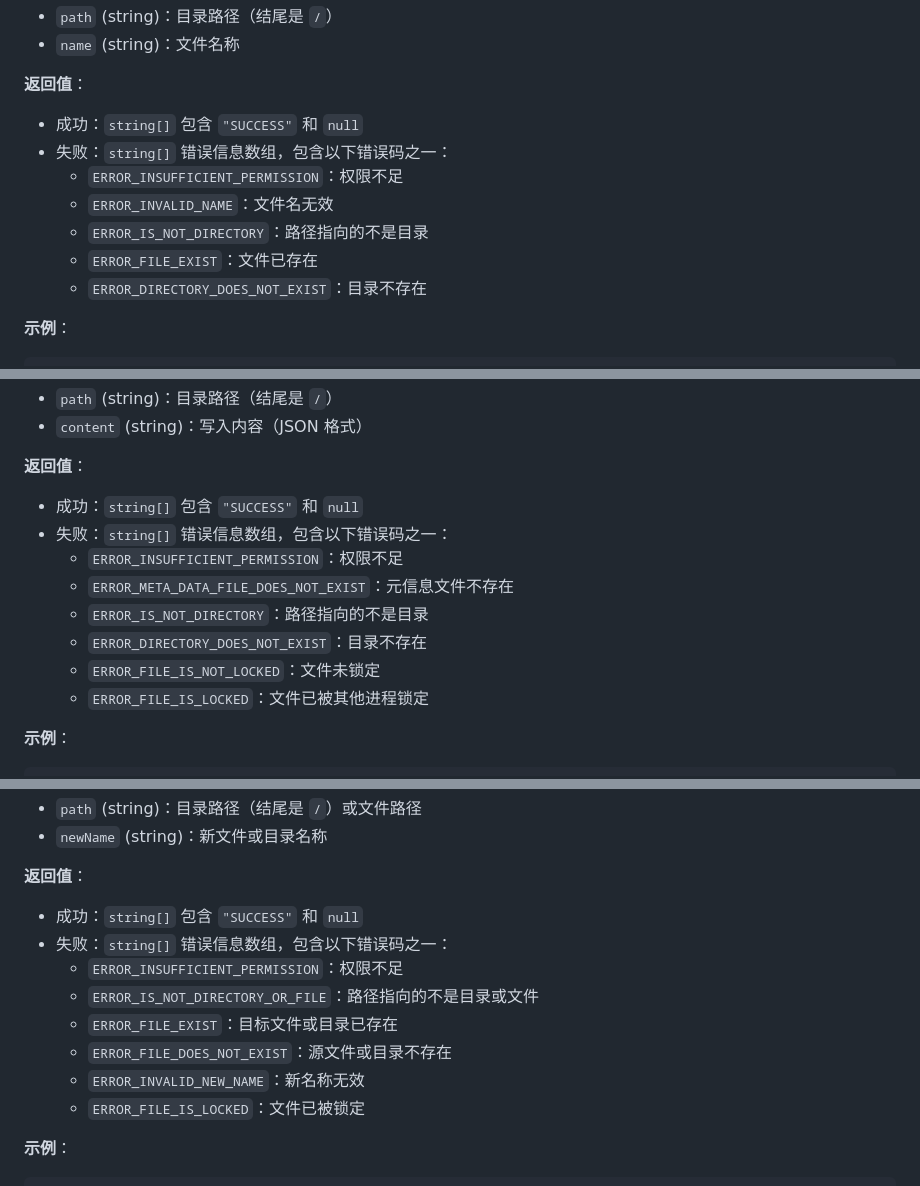
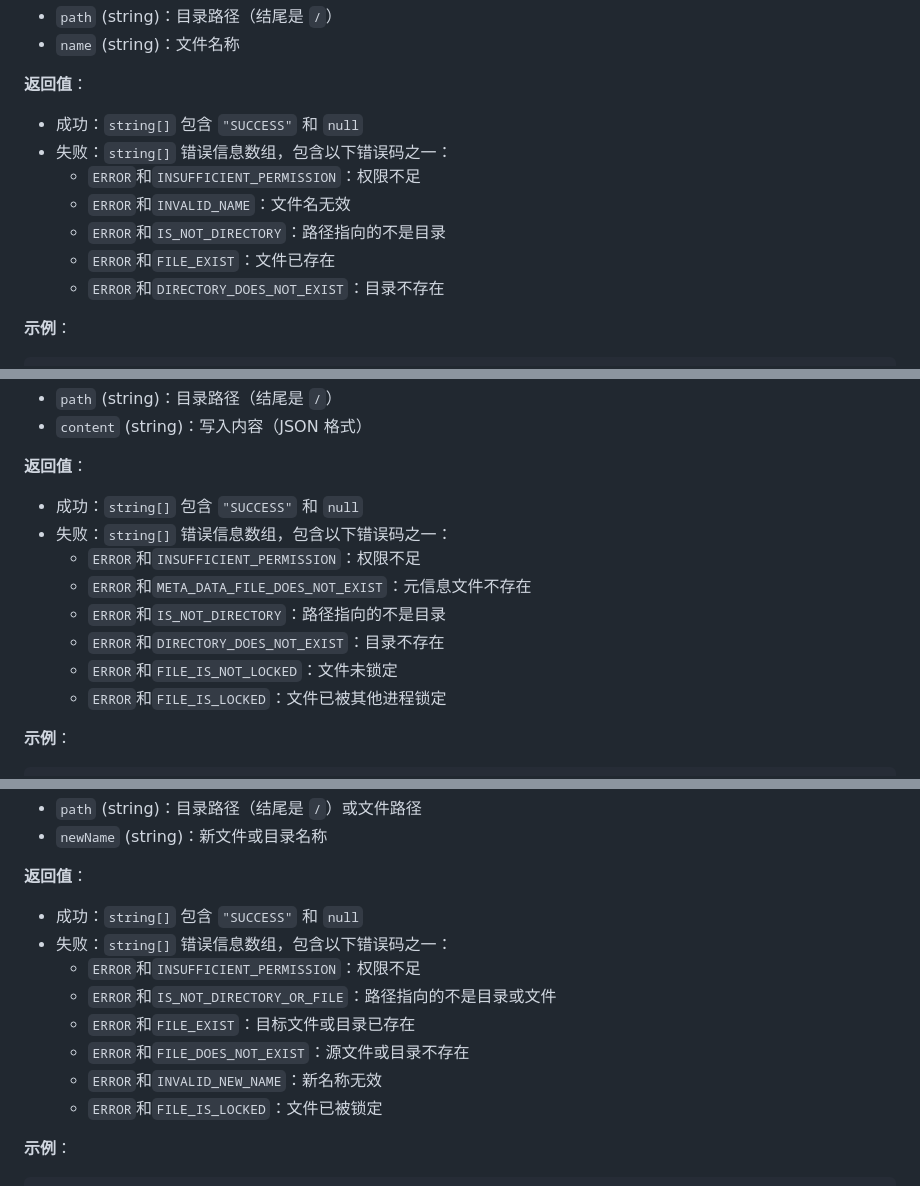
Before and after one commit to SuHeling1212/cilexec, a Markdown page: CilexecAPI.md, 3 parts joined by grey strips. GitHub-like rendering.

````diff
--- a/CilexecAPI.md
+++ b/CilexecAPI.md
@@ -183,11 +183,11 @@ else:
 **返回值**：
 - 成功：`string[]` 包含 `"SUCCESS"` 和 `null`
 - 失败：`string[]` 错误信息数组，包含以下错误码之一：
-  - `ERROR_INSUFFICIENT_PERMISSION`：权限不足
-  - `ERROR_INVALID_NAME`：文件名无效
-  - `ERROR_IS_NOT_DIRECTORY`：路径指向的不是目录
-  - `ERROR_FILE_EXIST`：文件已存在
-  - `ERROR_DIRECTORY_DOES_NOT_EXIST`：目录不存在
+  - `ERROR`和`INSUFFICIENT_PERMISSION`：权限不足
+  - `ERROR`和`INVALID_NAME`：文件名无效
+  - `ERROR`和`IS_NOT_DIRECTORY`：路径指向的不是目录
+  - `ERROR`和`FILE_EXIST`：文件已存在
+  - `ERROR`和`DIRECTORY_DOES_NOT_EXIST`：目录不存在
 
 **示例**：
 ```python
@@ -312,12 +312,12 @@ else:
 **返回值**：
 - 成功：`string[]` 包含 `"SUCCESS"` 和 `null`
 - 失败：`string[]` 错误信息数组，包含以下错误码之一：
-  - `ERROR_INSUFFICIENT_PERMISSION`：权限不足
-  - `ERROR_META_DATA_FILE_DOES_NOT_EXIST`：元信息文件不存在
-  - `ERROR_IS_NOT_DIRECTORY`：路径指向的不是目录
-  - `ERROR_DIRECTORY_DOES_NOT_EXIST`：目录不存在
-  - `ERROR_FILE_IS_NOT_LOCKED`：文件未锁定
-  - `ERROR_FILE_IS_LOCKED`：文件已被其他进程锁定
+  - `ERROR`和`INSUFFICIENT_PERMISSION`：权限不足
+  - `ERROR`和`META_DATA_FILE_DOES_NOT_EXIST`：元信息文件不存在
+  - `ERROR`和`IS_NOT_DIRECTORY`：路径指向的不是目录
+  - `ERROR`和`DIRECTORY_DOES_NOT_EXIST`：目录不存在
+  - `ERROR`和`FILE_IS_NOT_LOCKED`：文件未锁定
+  - `ERROR`和`FILE_IS_LOCKED`：文件已被其他进程锁定
 
 **示例**：
 ```python
@@ -364,12 +364,12 @@ else:
 **返回值**：
 - 成功：`string[]` 包含 `"SUCCESS"` 和 `null`
 - 失败：`string[]` 错误信息数组，包含以下错误码之一：
-  - `ERROR_INSUFFICIENT_PERMISSION`：权限不足
-  - `ERROR_IS_NOT_DIRECTORY_OR_FILE`：路径指向的不是目录或文件
-  - `ERROR_FILE_EXIST`：目标文件或目录已存在
-  - `ERROR_FILE_DOES_NOT_EXIST`：源文件或目录不存在
-  - `ERROR_INVALID_NEW_NAME`：新名称无效
-  - `ERROR_FILE_IS_LOCKED`：文件已被锁定
+  - `ERROR`和`INSUFFICIENT_PERMISSION`：权限不足
+  - `ERROR`和`IS_NOT_DIRECTORY_OR_FILE`：路径指向的不是目录或文件
+  - `ERROR`和`FILE_EXIST`：目标文件或目录已存在
+  - `ERROR`和`FILE_DOES_NOT_EXIST`：源文件或目录不存在
+  - `ERROR`和`INVALID_NEW_NAME`：新名称无效
+  - `ERROR`和`FILE_IS_LOCKED`：文件已被锁定
 
 **示例**：
 ```python
````
Also changed, not shown: other parts of CilexecAPI.md (+128 -128 lines).
